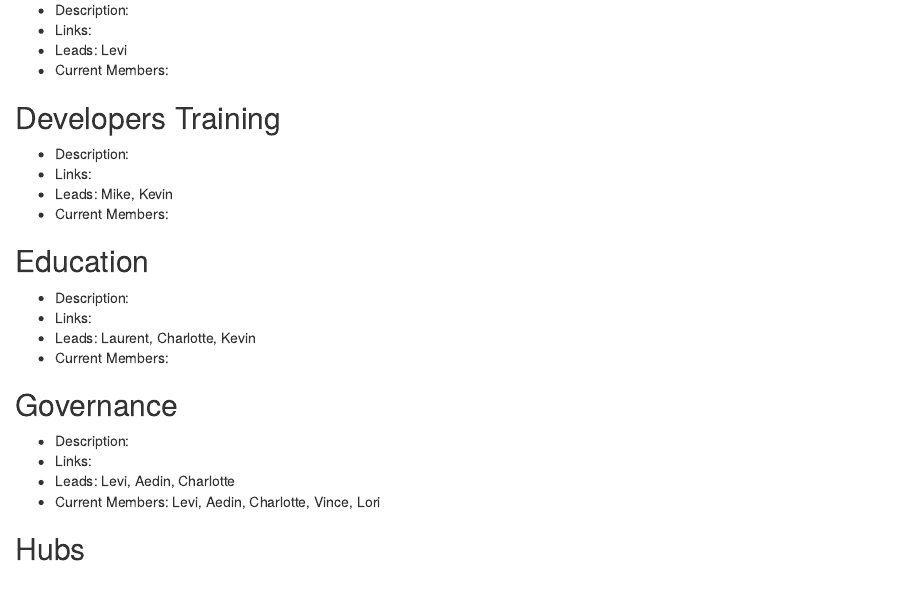
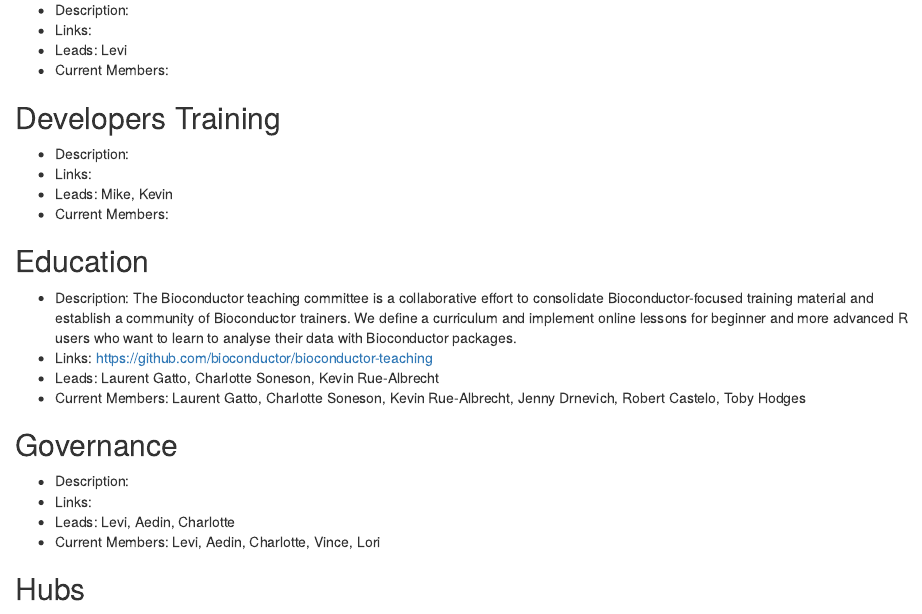
Before and after one commit to Bioconductor/BiocWorkingGroups, an R Markdown document (active_working_groups.Rmd): the page in a window 1100 px wide, from 310 px down. Rendered offline with R 4.5, knitr and Pandoc, with nearby package versions; drawn as R Markdown's standard HTML page in place of the format the file asks for.

Commit message:
Update education working group

```diff
--- a/active_working_groups.Rmd
+++ b/active_working_groups.Rmd
@@ -29,10 +29,10 @@
 
 ## Education
 
-- Description:
-- Links:
-- Leads: Laurent, Charlotte, Kevin
-- Current Members:
+- Description: The Bioconductor teaching committee is a collaborative effort to consolidate Bioconductor-focused training material and establish a community of Bioconductor trainers. We define a curriculum and implement online lessons for beginner and more advanced R users who want to learn to analyse their data with Bioconductor packages.
+- Links: https://github.com/bioconductor/bioconductor-teaching
+- Leads: Laurent Gatto, Charlotte Soneson, Kevin Rue-Albrecht
+- Current Members: Laurent Gatto, Charlotte Soneson, Kevin Rue-Albrecht, Jenny Drnevich, Robert Castelo, Toby Hodges
 
 ## Governance
 
```
